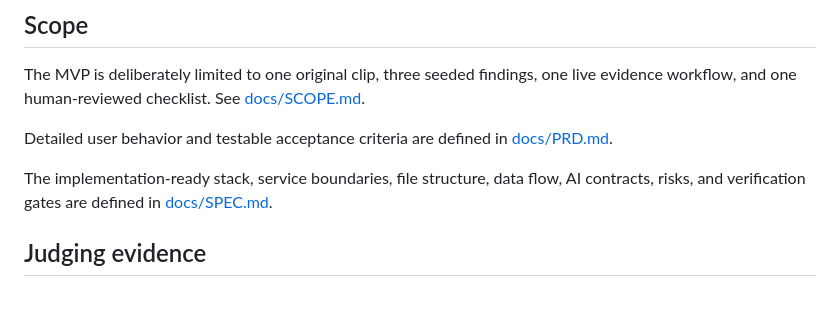
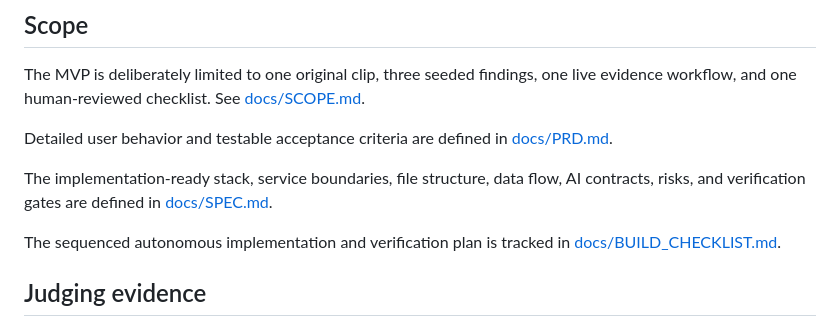
Before and after one commit to jlhpacheco/clearcut, a Markdown page: README.md, the part around the change. Drawn GitHub-style; blank space fills up the shorter version.

Commit message:
docs: add audited ClearCut build checklist

```diff
--- a/README.md
+++ b/README.md
@@ -47,6 +47,8 @@ Detailed user behavior and testable acceptance criteria are defined in [docs/PRD
 
 The implementation-ready stack, service boundaries, file structure, data flow, AI contracts, risks, and verification gates are defined in [docs/SPEC.md](docs/SPEC.md).
 
+The sequenced autonomous implementation and verification plan is tracked in [docs/BUILD_CHECKLIST.md](docs/BUILD_CHECKLIST.md).
+
 ## Judging evidence
 
 We track the official Stage One gate and all four equal-weight Stage Two criteria without claiming unfinished work. See [docs/JUDGING.md](docs/JUDGING.md) and [docs/SUBMISSION_CHECKLIST.md](docs/SUBMISSION_CHECKLIST.md).
```
Also changed, not shown: docs/BUILD_CHECKLIST.md (added, +89 -0 lines), docs/SPEC.md (+1 -1 lines).
